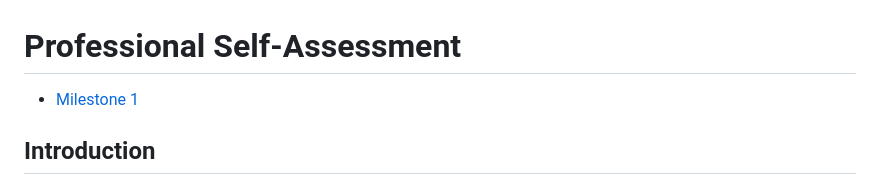
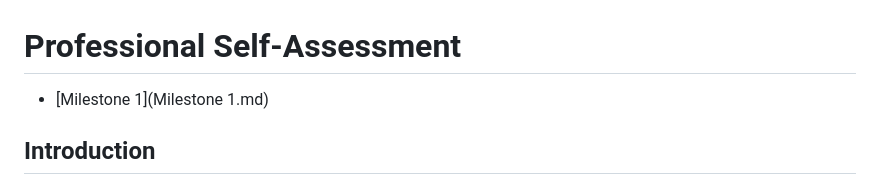
Before and after one commit to gayane-petrosyan/gayane-petrosyan.github.io, a Markdown page: README.md, the part around the change. GitHub-like rendering.

```diff
--- a/README.md
+++ b/README.md
@@ -1,5 +1,5 @@
 # Professional Self-Assessment
-- [Milestone 1](milestone1.md)
+- [Milestone 1](Milestone 1.md)
 
 ## Introduction
 As I finish my journey through the Computer Science program, I look back on my capstone project and my overall experience with a sense of pride and growth. This professional self-assessment is the introduction to my portfolio, showing my skills, experiences, and future goals.
```
